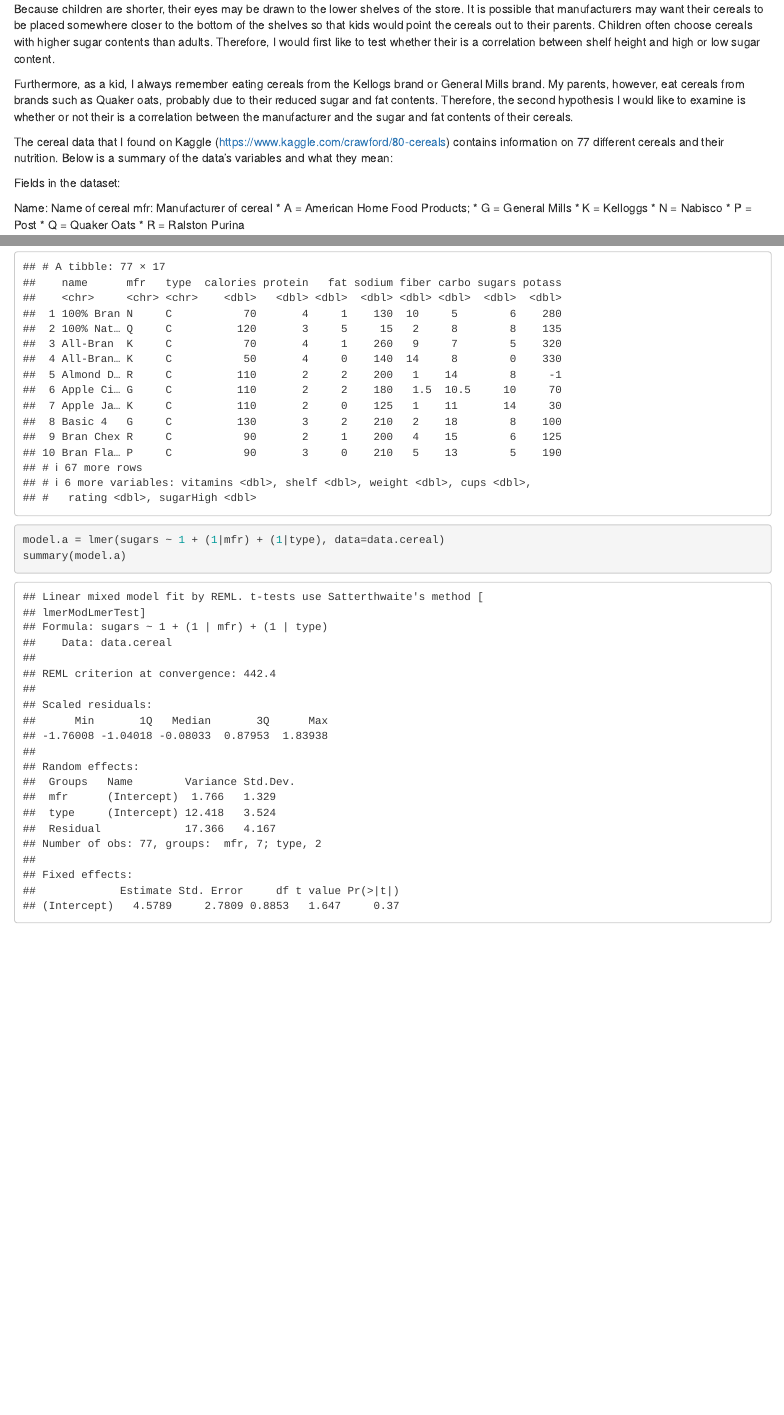
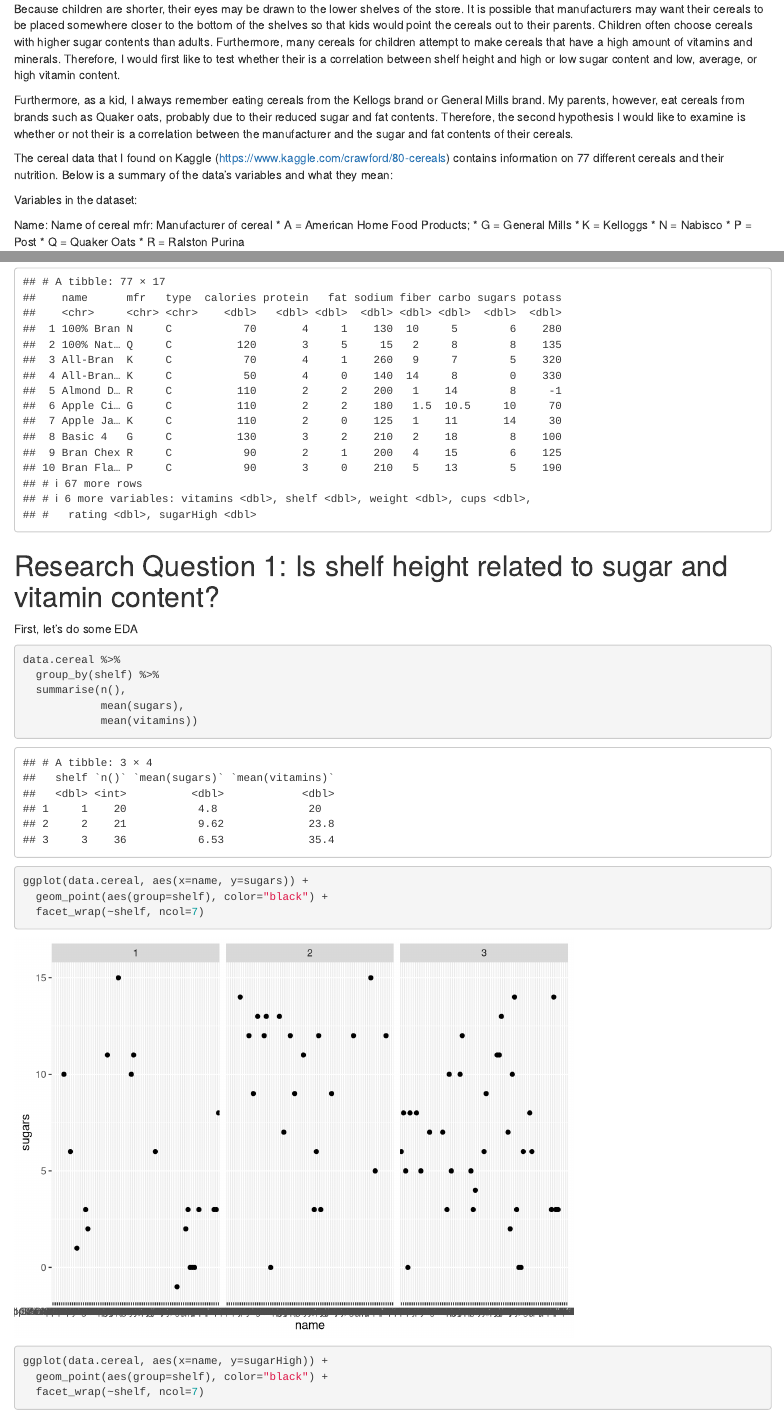
Before and after one commit to shravanisamala/Stat497Project, an R Markdown document (Cereal Project.Rmd): the page in a window 1100 px wide, from 610 px down, and a second part further down, joined at a grey line. Rendered offline with R 4.5, knitr and Pandoc, with nearby package versions.

Commit message:
Began EDA

````diff
--- a/Cereal Project.Rmd
+++ b/Cereal Project.Rmd
@@ -25,13 +25,13 @@ library(data.table)
 # How Healthy are the Cereals We Eat Everyday?
 As a college student, I find eating cereal to be a quick and easy breakfast before my 9 A.M. classes. My go-to cereal is Lucky Charms and sometimes I look at the nutrition label. I see all of the vitamins and minerals mentions, so I consider what I'm eating to be midly healthy. However, many of these cereals that we eat may have high amounts of sugar. The American Heart Association states that the average person should stick to around 25 - 38 grams of sugar. Although how much sugar is acceptable in cereal truly depends on each individual's own diet, many sources agree that a healthy serving of cereal should not exceed 10 grams.
 
-Because children are shorter, their eyes may be drawn to the lower shelves of the store. It is possible that manufacturers may want their cereals to be placed somewhere closer to the bottom of the shelves so that kids would point the cereals out to their parents. Children often choose cereals with higher sugar contents than adults. Therefore, I would first like to test whether their is a correlation between shelf height and high or low sugar content.
+Because children are shorter, their eyes may be drawn to the lower shelves of the store. It is possible that manufacturers may want their cereals to be placed somewhere closer to the bottom of the shelves so that kids would point the cereals out to their parents. Children often choose cereals with higher sugar contents than adults. Furthermore, many cereals for children attempt to make cereals that have a high amount of vitamins and minerals. Therefore, I would first like to test whether their is a correlation between shelf height and high or low sugar content and low, average, or high vitamin content.
 
 Furthermore, as a kid, I always remember eating cereals from the Kellogs brand or General Mills brand. My parents, however, eat cereals from brands such as Quaker oats, probably due to their reduced sugar and fat contents. Therefore, the second hypothesis I would like to examine is whether or not their is a correlation between the manufacturer and the sugar and fat contents of their cereals.
 
 The cereal data that I found on Kaggle (https://www.kaggle.com/crawford/80-cereals) contains information on 77 different cereals and their nutrition. Below is a summary of the data's variables and what they mean:
 
-Fields in the dataset:
+Variables in the dataset:
 
 Name: Name of cereal
 mfr: Manufacturer of cereal
@@ -82,3 +87,19 @@ data.cereal
+# Research Question 1: Is shelf height related to sugar and vitamin content?
+First, let's do some EDA
+```{r}
+data.cereal %>%
+  group_by(shelf) %>%
+  summarise(n(),
+            mean(sugars),
+            mean(vitamins))
+
+ggplot(data.cereal, aes(x=name, y=sugars)) +
+  geom_point(aes(group=shelf), color="black") +
+  facet_wrap(~shelf, ncol=7)
+
+ggplot(data.cereal, aes(x=name, y=sugarHigh)) +
+  geom_point(aes(group=shelf), color="black") +
+  facet_wrap(~shelf, ncol=7)
 ```
 
 ```{r}
````
Also changed, not shown: Cereal Project.Rmd (7 more changed lines).
